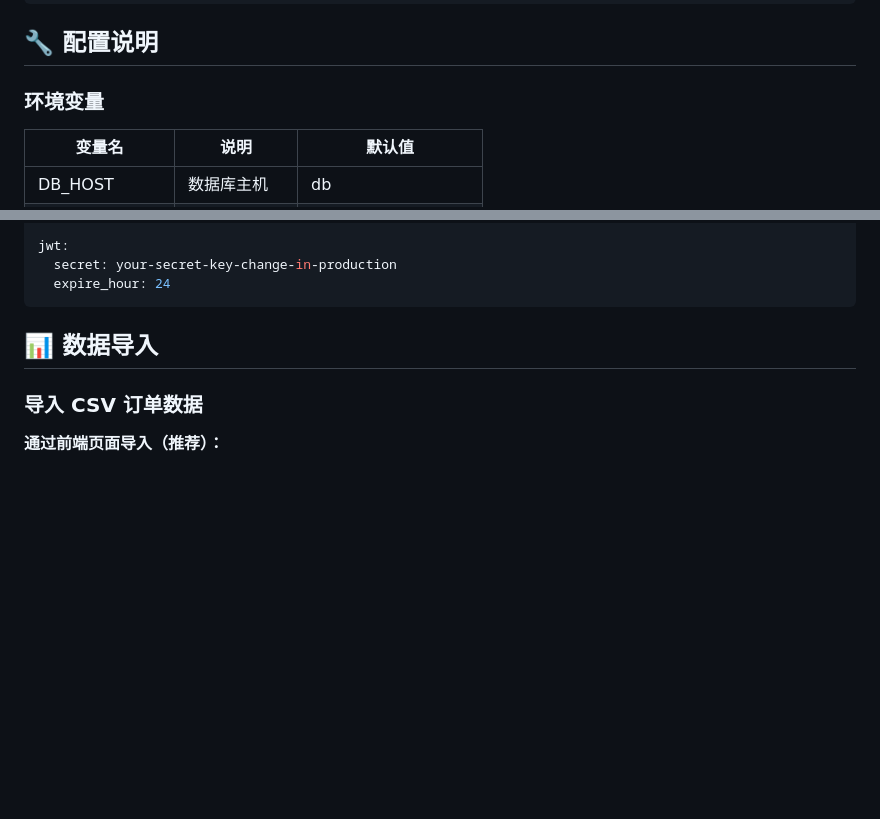
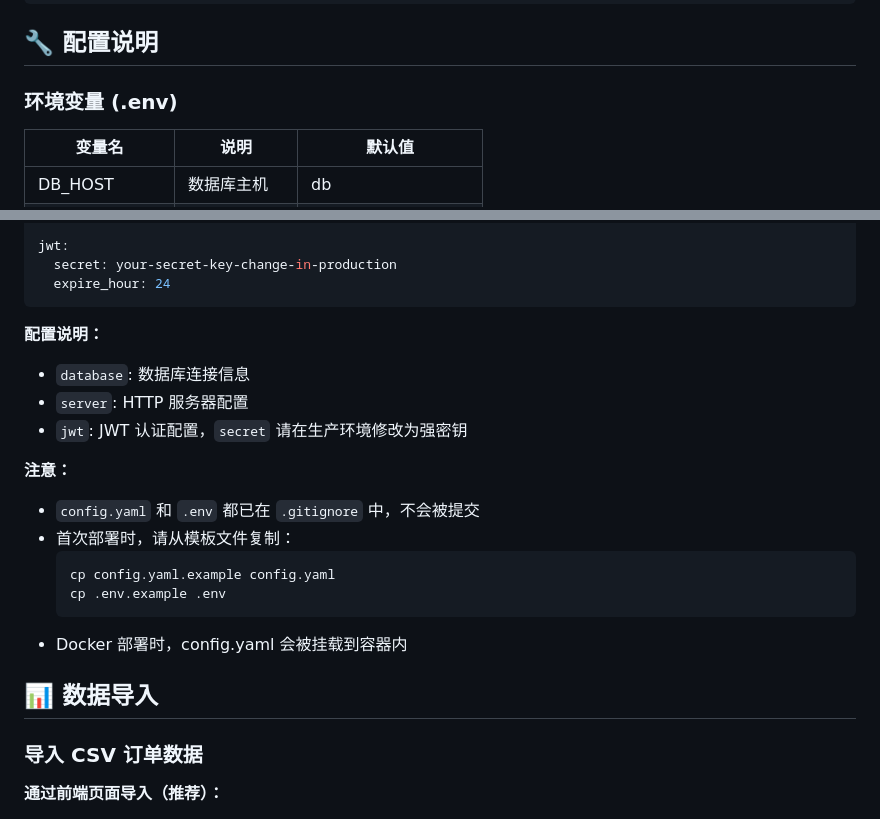
Before and after one commit to YuanShan-CN/order_management, a Markdown page: README.md, 2 parts joined by grey strips. GitHub-like rendering; blank space fills up the shorter version.

````diff
--- a/README.md
+++ b/README.md
@@ -152,7 +160,7 @@ order_management/
 
 ## 🔧 配置说明
 
-### 环境变量
+### 环境变量 (.env)
 
 | 变量名 | 说明 | 默认值 |
 |-------|------|-------|
@@ -179,6 +187,20 @@ jwt:
   secret: your-secret-key-change-in-production
   expire_hour: 24
 ```
+
+**配置说明：**
+- `database`: 数据库连接信息
+- `server`: HTTP 服务器配置
+- `jwt`: JWT 认证配置，`secret` 请在生产环境修改为强密钥
+
+**注意：**
+- `config.yaml` 和 `.env` 都已在 `.gitignore` 中，不会被提交
+- 首次部署时，请从模板文件复制：
+  ```bash
+  cp config.yaml.example config.yaml
+  cp .env.example .env
+  ```
+- Docker 部署时，config.yaml 会被挂载到容器内
 
 ## 📊 数据导入
 
````
Also changed, not shown: other parts of README.md (+41 -7 lines).
